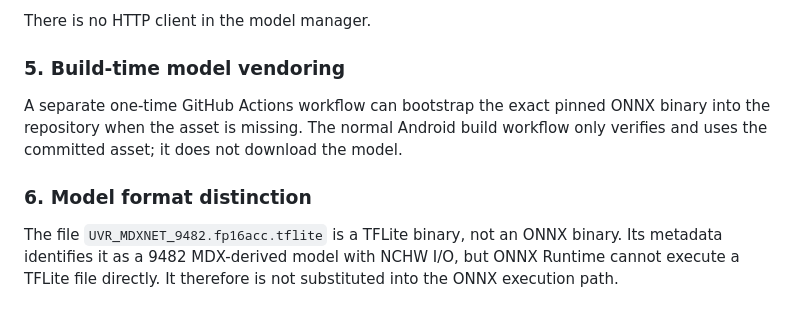
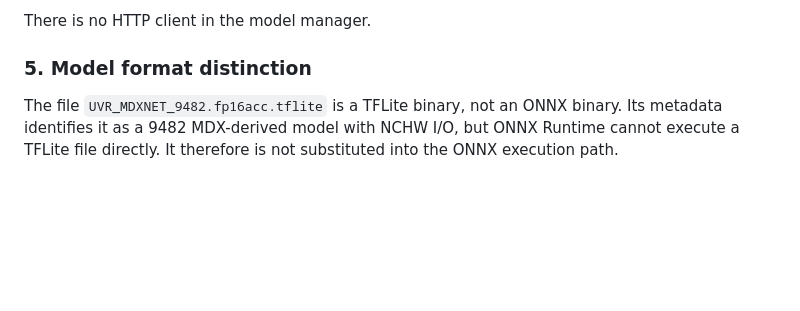
Before and after one commit to bmwanje349-lab/Audiophile-player, a Markdown page: AUDIT_REPORT.md, the part around the change. Drawn GitHub-style; blank space fills up the shorter version.

Commit message:
Finalize fully offline MDX model documentation

```diff
--- a/AUDIT_REPORT.md
+++ b/AUDIT_REPORT.md
@@ -64,11 +64,7 @@ The application now:
 
 There is no HTTP client in the model manager.
 
-### 5. Build-time model vendoring
-
-A separate one-time GitHub Actions workflow can bootstrap the exact pinned ONNX binary into the repository when the asset is missing. The normal Android build workflow only verifies and uses the committed asset; it does not download the model.
-
-### 6. Model format distinction
+### 5. Model format distinction
 
 The file `UVR_MDXNET_9482.fp16acc.tflite` is a TFLite binary, not an ONNX binary. Its metadata identifies it as a 9482 MDX-derived model with NCHW I/O, but ONNX Runtime cannot execute a TFLite file directly. It therefore is not substituted into the ONNX execution path.
 
```
